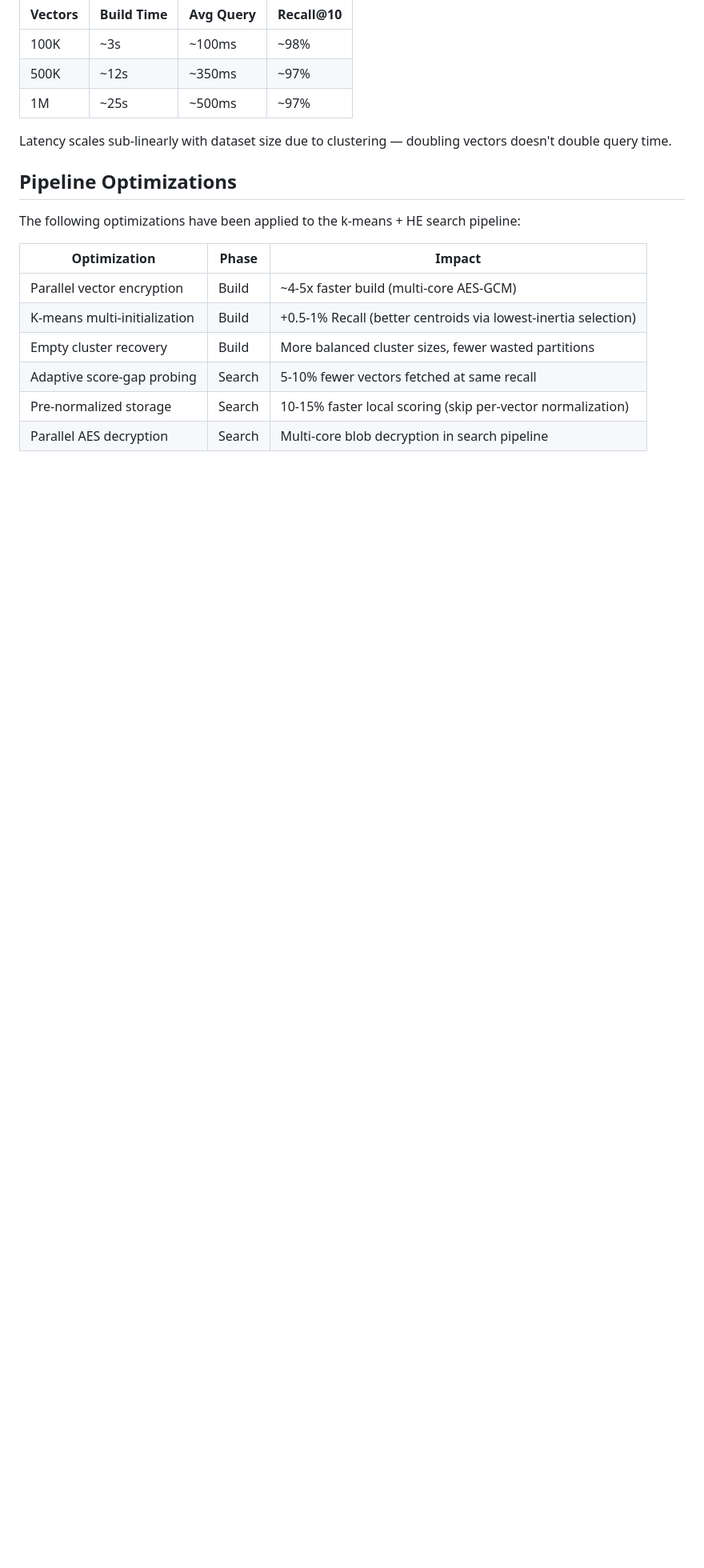
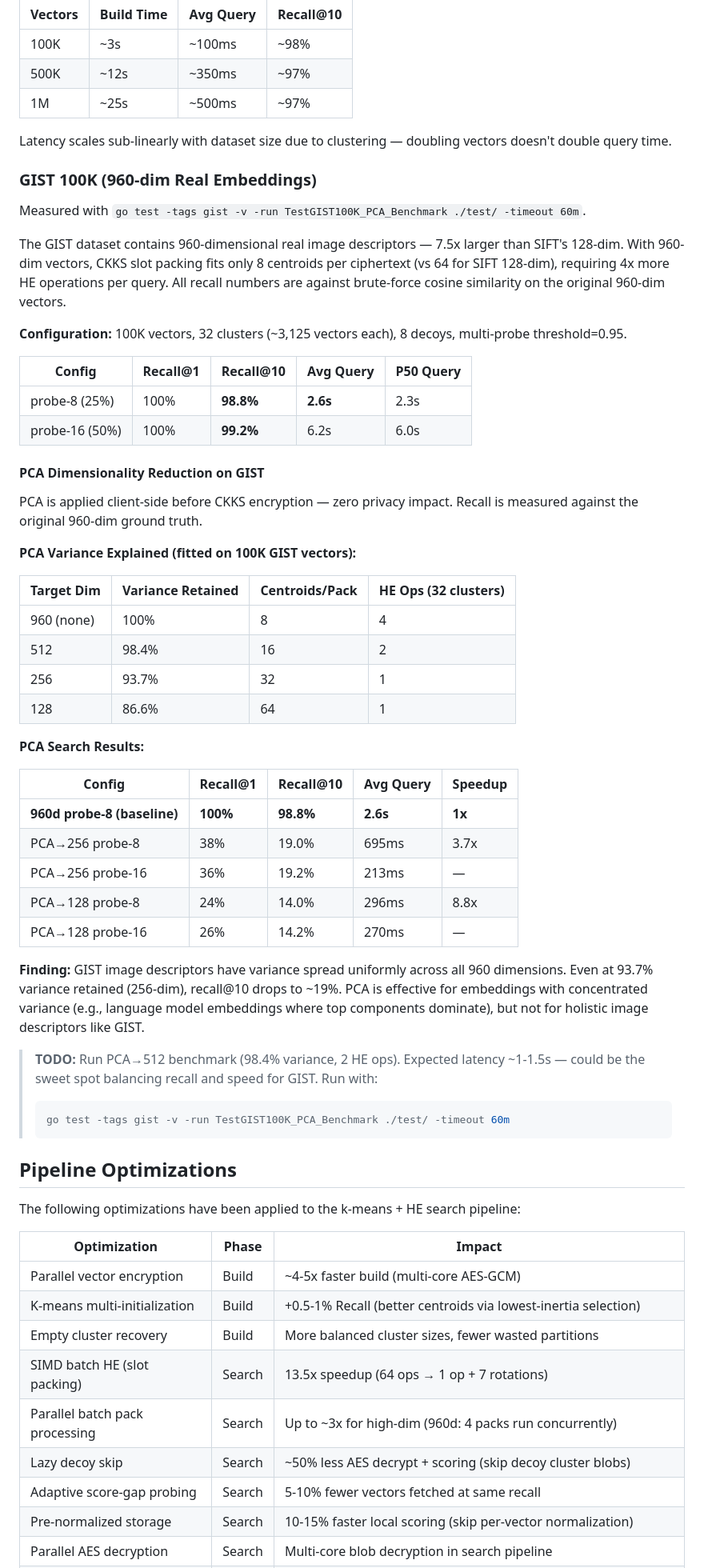
Before and after one commit to Prasad-178/opaque, a Markdown page: docs/BENCHMARKS.md, the part around one of its changes. Shown at 80% size. Drawn GitHub-style; blank space fills up the shorter version.

````diff
--- a/docs/BENCHMARKS.md
+++ b/docs/BENCHMARKS.md
@@ -124,6 +124,49 @@ The SIFT1M dataset contains 1,000,000 128-dimensional real embeddings. All recal
 
 Latency scales sub-linearly with dataset size due to clustering — doubling vectors doesn't double query time.
 
+### GIST 100K (960-dim Real Embeddings)
+
+Measured with `go test -tags gist -v -run TestGIST100K_PCA_Benchmark ./test/ -timeout 60m`.
+
+The GIST dataset contains 960-dimensional real image descriptors — 7.5x larger than SIFT's 128-dim. With 960-dim vectors, CKKS slot packing fits only 8 centroids per ciphertext (vs 64 for SIFT 128-dim), requiring 4x more HE operations per query. All recall numbers are against brute-force cosine similarity on the original 960-dim vectors.
+
+**Configuration:** 100K vectors, 32 clusters (~3,125 vectors each), 8 decoys, multi-probe threshold=0.95.
+
+| Config | Recall@1 | Recall@10 | Avg Query | P50 Query |
+|--------|----------|-----------|-----------|-----------|
+| probe-8 (25%) | 100% | **98.8%** | **2.6s** | 2.3s |
+| probe-16 (50%) | 100% | **99.2%** | 6.2s | 6.0s |
+
+#### PCA Dimensionality Reduction on GIST
+
+PCA is applied client-side before CKKS encryption — zero privacy impact. Recall is measured against the original 960-dim ground truth.
+
+**PCA Variance Explained (fitted on 100K GIST vectors):**
+
+| Target Dim | Variance Retained | Centroids/Pack | HE Ops (32 clusters) |
+|-----------|-------------------|----------------|---------------------|
+| 960 (none) | 100% | 8 | 4 |
+| 512 | 98.4% | 16 | 2 |
+| 256 | 93.7% | 32 | 1 |
+| 128 | 86.6% | 64 | 1 |
+
+**PCA Search Results:**
+
+| Config | Recall@1 | Recall@10 | Avg Query | Speedup |
+|--------|----------|-----------|-----------|---------|
+| **960d probe-8 (baseline)** | **100%** | **98.8%** | **2.6s** | **1x** |
+| PCA→256 probe-8 | 38% | 19.0% | 695ms | 3.7x |
+| PCA→256 probe-16 | 36% | 19.2% | 213ms | — |
+| PCA→128 probe-8 | 24% | 14.0% | 296ms | 8.8x |
+| PCA→128 probe-16 | 26% | 14.2% | 270ms | — |
+
+**Finding:** GIST image descriptors have variance spread uniformly across all 960 dimensions. Even at 93.7% variance retained (256-dim), recall@10 drops to ~19%. PCA is effective for embeddings with concentrated variance (e.g., language model embeddings where top components dominate), but not for holistic image descriptors like GIST.
+
+> **TODO:** Run PCA→512 benchmark (98.4% variance, 2 HE ops). Expected latency ~1-1.5s — could be the sweet spot balancing recall and speed for GIST. Run with:
+> ```bash
+> go test -tags gist -v -run TestGIST100K_PCA_Benchmark ./test/ -timeout 60m
+> ```
+
 ## Pipeline Optimizations
 
 The following optimizations have been applied to the k-means + HE search pipeline:
@@ -133,6 +176,9 @@ The following optimizations have been applied to the k-means + HE search pipelin
 | Parallel vector encryption | Build | ~4-5x faster build (multi-core AES-GCM) |
 | K-means multi-initialization | Build | +0.5-1% Recall (better centroids via lowest-inertia selection) |
 | Empty cluster recovery | Build | More balanced cluster sizes, fewer wasted partitions |
+| SIMD batch HE (slot packing) | Search | 13.5x speedup (64 ops → 1 op + 7 rotations) |
+| Parallel batch pack processing | Search | Up to ~3x for high-dim (960d: 4 packs run concurrently) |
+| Lazy decoy skip | Search | ~50% less AES decrypt + scoring (skip decoy cluster blobs) |
 | Adaptive score-gap probing | Search | 5-10% fewer vectors fetched at same recall |
 | Pre-normalized storage | Search | 10-15% faster local scoring (skip per-vector normalization) |
 | Parallel AES decryption | Search | Multi-core blob decryption in search pipeline |
````
Also changed, not shown: other parts of docs/BENCHMARKS.md (+23 -5 lines).
